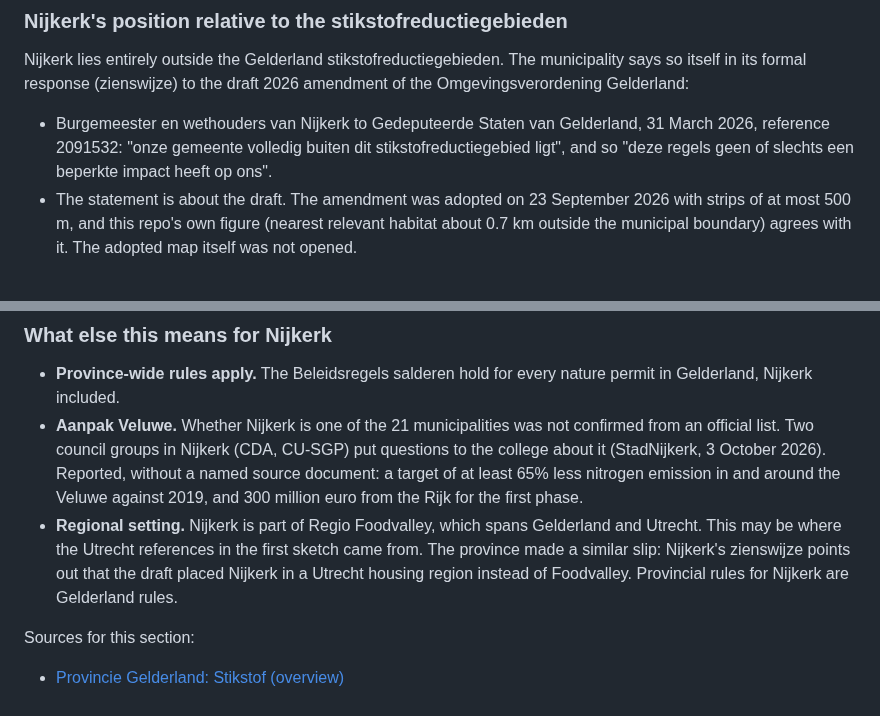
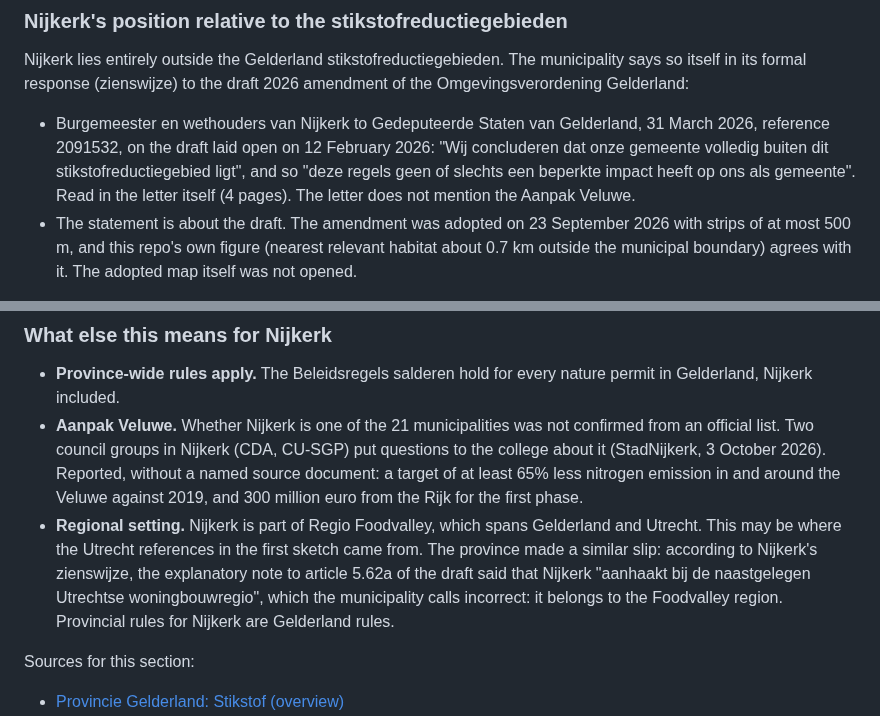
Before and after one commit to Elcebir71/nijkerk-transition-monitor, a Markdown page: docs/nitrogen-sources.md, 2 parts joined by grey strips. Rendered like a GitHub page.

Commit message:
Quote the Nijkerk zienswijze from the letter itself
Co-Authored-By: Claude Opus 5.5 <noreply@anthropic.com>
Claude-Session: https://claude.ai/code/session_019kR9jaBthG18zgxYfVHepB

```diff
--- a/docs/nitrogen-sources.md
+++ b/docs/nitrogen-sources.md
@@ -457,9 +457,11 @@ municipality says so itself in its formal response (zienswijze) to the
 draft 2026 amendment of the Omgevingsverordening Gelderland:
 
 - Burgemeester en wethouders van Nijkerk to Gedeputeerde Staten van
-  Gelderland, 31 March 2026, reference 2091532: "onze gemeente volledig
-  buiten dit stikstofreductiegebied ligt", and so "deze regels geen of
-  slechts een beperkte impact heeft op ons".
+  Gelderland, 31 March 2026, reference 2091532, on the draft laid open on
+  12 February 2026: "Wij concluderen dat onze gemeente volledig buiten dit
+  stikstofreductiegebied ligt", and so "deze regels geen of slechts een
+  beperkte impact heeft op ons als gemeente". Read in the letter itself
+  (4 pages). The letter does not mention the Aanpak Veluwe.
 - The statement is about the draft. The amendment was adopted on 23
   September 2026 with strips of at most 500 m, and this repo's own figure
   (nearest relevant habitat about 0.7 km outside the municipal boundary)
@@ -487,10 +489,11 @@ Keep two things apart:
   million euro from the Rijk for the first phase.
 - **Regional setting.** Nijkerk is part of Regio Foodvalley, which spans
   Gelderland and Utrecht. This may be where the Utrecht references in the
-  first sketch came from. The province made a similar slip: Nijkerk's
-  zienswijze points out that the draft placed Nijkerk in a Utrecht housing
-  region instead of Foodvalley. Provincial rules for Nijkerk are Gelderland
-  rules.
+  first sketch came from. The province made a similar slip: according to
+  Nijkerk's zienswijze, the explanatory note to article 5.62a of the draft
+  said that Nijkerk "aanhaakt bij de naastgelegen Utrechtse
+  woningbouwregio", which the municipality calls incorrect: it belongs to
+  the Foodvalley region. Provincial rules for Nijkerk are Gelderland rules.
 
 Sources for this section:
 
```
